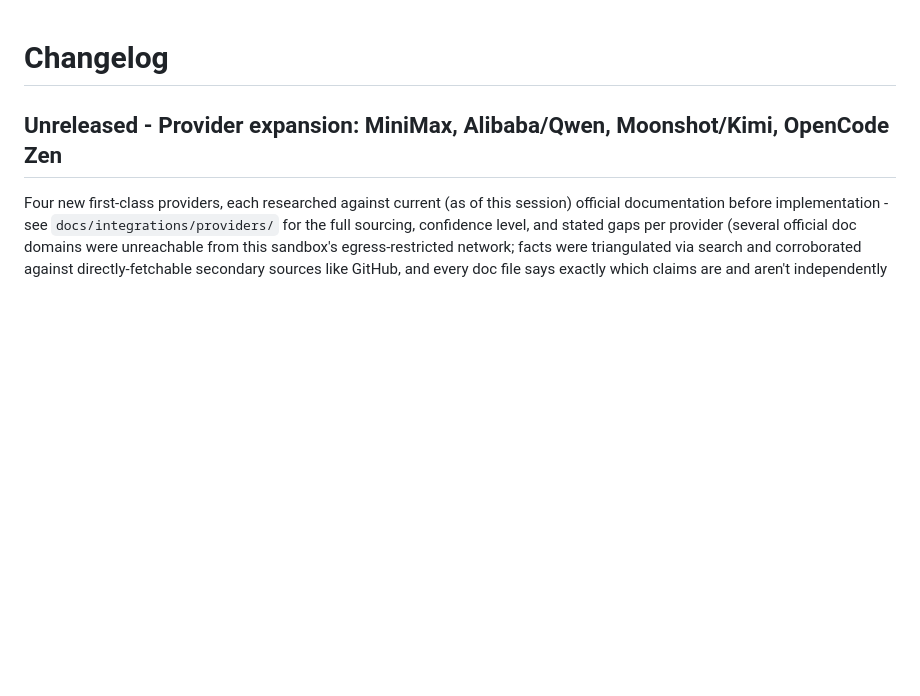
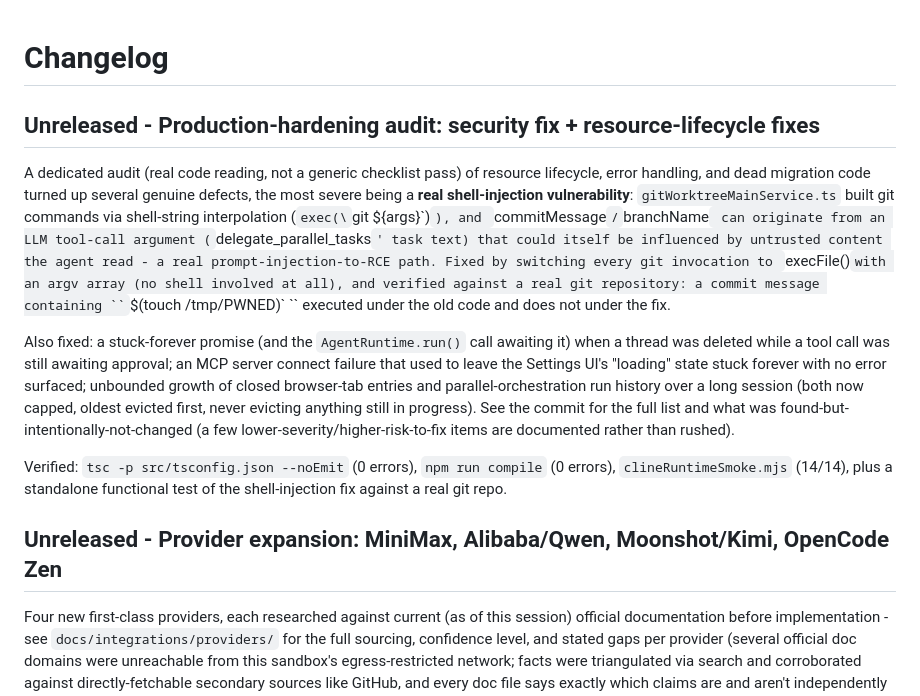
Before and after one commit to qwzx4893-stack/Vader, a Markdown page: CHANGELOG.md, the part around the change. Drawn GitHub-style; blank space fills up the shorter version.

Commit message:
docs: record production-hardening audit findings and stated gaps
Adds a CHANGELOG entry for the security/resource-lifecycle fixes and
records the two lower-severity findings left open (unbounded
marketplace/context-engine caches) plus the @cline/llms transitive
dependency-bloat finding from npm audit, all in ARCHITECTURE.md's
known-gaps list.

```diff
--- a/CHANGELOG.md
+++ b/CHANGELOG.md
@@ -1,4 +1,28 @@
 # Changelog
+
+## Unreleased - Production-hardening audit: security fix + resource-lifecycle fixes
+
+A dedicated audit (real code reading, not a generic checklist pass) of resource lifecycle,
+error handling, and dead migration code turned up several genuine defects, the most severe
+being a **real shell-injection vulnerability**: `gitWorktreeMainService.ts` built git commands
+via shell-string interpolation (`exec(\`git ${args}\`)`), and `commitMessage`/`branchName` can
+originate from an LLM tool-call argument (`delegate_parallel_tasks`' task text) that could
+itself be influenced by untrusted content the agent read - a real prompt-injection-to-RCE path.
+Fixed by switching every git invocation to `execFile()` with an argv array (no shell involved at
+all), and verified against a real git repository: a commit message containing `` `$(touch
+/tmp/PWNED)` `` executed under the old code and does not under the fix.
+
+Also fixed: a stuck-forever promise (and the `AgentRuntime.run()` call awaiting it) when a
+thread was deleted while a tool call was still awaiting approval; an MCP server connect failure
+that used to leave the Settings UI's "loading" state stuck forever with no error surfaced;
+unbounded growth of closed browser-tab entries and parallel-orchestration run history over a
+long session (both now capped, oldest evicted first, never evicting anything still in
+progress). See the commit for the full list and what was found-but-intentionally-not-changed
+(a few lower-severity/higher-risk-to-fix items are documented rather than rushed).
+
+Verified: `tsc -p src/tsconfig.json --noEmit` (0 errors), `npm run compile` (0 errors),
+`clineRuntimeSmoke.mjs` (14/14), plus a standalone functional test of the shell-injection fix
+against a real git repo.
 
 ## Unreleased - Provider expansion: MiniMax, Alibaba/Qwen, Moonshot/Kimi, OpenCode Zen
 
```
Also changed, not shown: ARCHITECTURE.md (+2 -0 lines).
